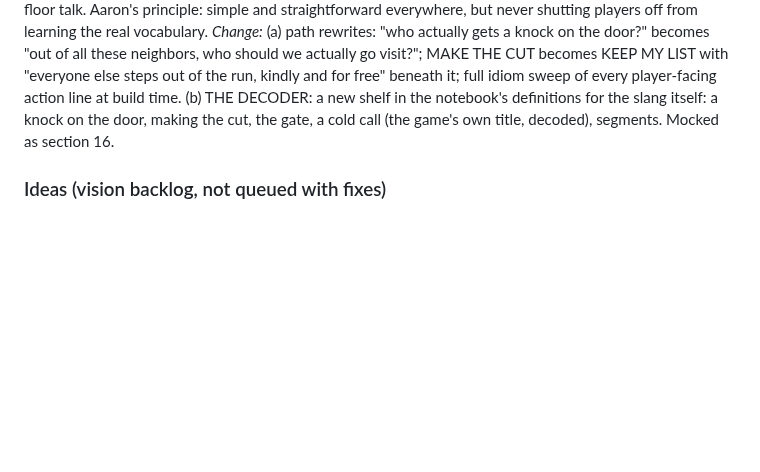
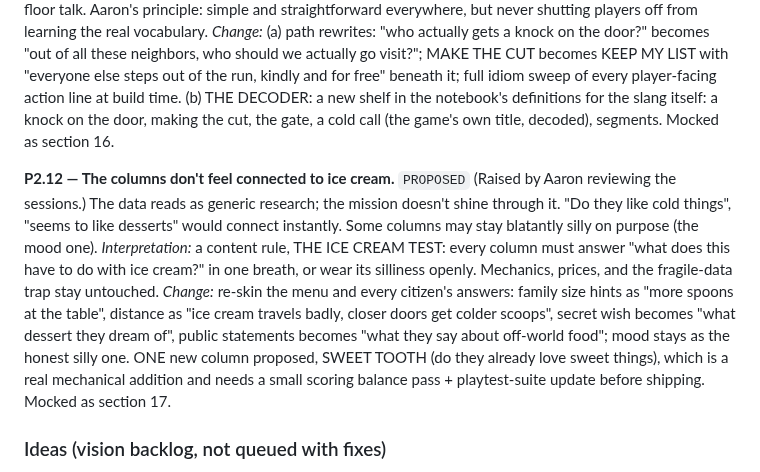
Before and after one commit to aselkridge/aarons-portfolio, a Markdown page: docs/PLAYTESTS.md, the part around the change. Rendered like a GitHub page; blank space fills up the shorter version.

Commit message:
docs: PLAYTESTS.md logs P2.12, the ice cream test for columns and citizen data
Co-Authored-By: Claude Fable 5 <noreply@anthropic.com>
Claude-Session: https://claude.ai/code/session_01YQUMkFS4pGFQis3EqCKCBT

```diff
--- a/docs/PLAYTESTS.md
+++ b/docs/PLAYTESTS.md
@@ -291,6 +291,24 @@ the notebook's definitions for the slang itself: a knock on the door,
 making the cut, the gate, a cold call (the game's own title, decoded),
 segments. Mocked as section 16.
 
+**P2.12 — The columns don't feel connected to ice cream.** `PROPOSED`
+(Raised by Aaron reviewing the sessions.) The data reads as generic
+research; the mission doesn't shine through it. "Do they like cold
+things", "seems to like desserts" would connect instantly. Some columns
+may stay blatantly silly on purpose (the mood one).
+*Interpretation:* a content rule, THE ICE CREAM TEST: every column must
+answer "what does this have to do with ice cream?" in one breath, or wear
+its silliness openly. Mechanics, prices, and the fragile-data trap stay
+untouched.
+*Change:* re-skin the menu and every citizen's answers: family size hints
+as "more spoons at the table", distance as "ice cream travels badly,
+closer doors get colder scoops", secret wish becomes "what dessert they
+dream of", public statements becomes "what they say about off-world
+food"; mood stays as the honest silly one. ONE new column proposed, SWEET
+TOOTH (do they already love sweet things), which is a real mechanical
+addition and needs a small scoring balance pass + playtest-suite update
+before shipping. Mocked as section 17.
+
 ### Ideas (vision backlog, not queued with fixes)
 
 **F-1 — The Feedback Door (Aaron, 2026-07-20).** In-game feedback capture
```
